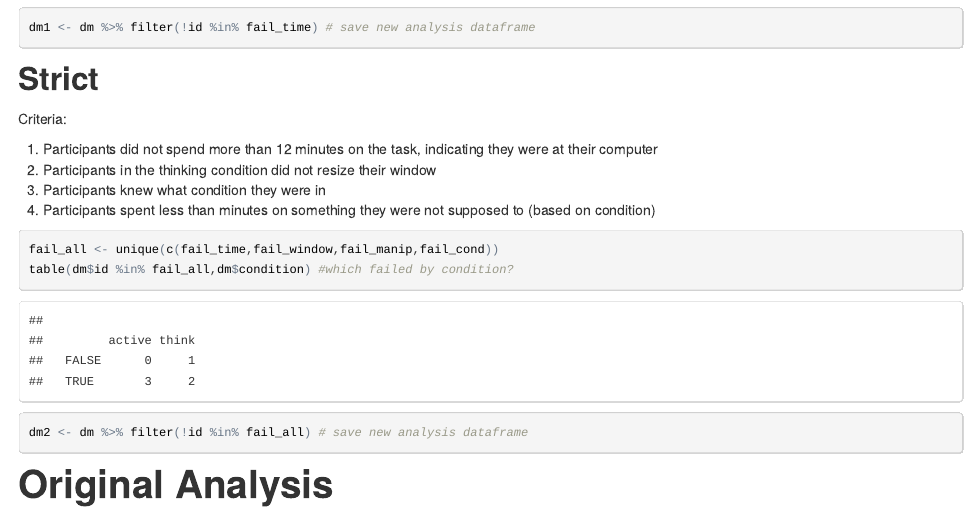
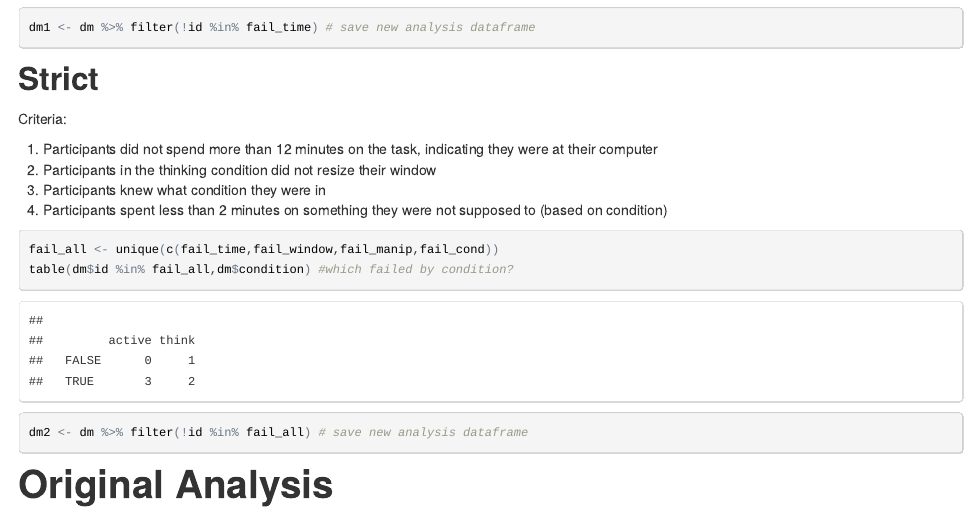
Before and after one commit to ericnatsmith/Wilson-2014-just-think-replication, an R Markdown document (analyses/analysis.Rmd): the page in a window 1100 px wide, from 4030 px down. The pictures show the output file analyses/analysis.html that the author committed with the source, opened offline.

Commit message:
minor change

````diff
--- a/analyses/analysis.Rmd
+++ b/analyses/analysis.Rmd
@@ -151,7 +151,7 @@ Criteria:
 1. Participants did not spend more than 12 minutes on the task, indicating they were at their computer
 2. Participants in the thinking condition did not resize their window
 3. Participants knew what condition they were in
-4. Participants spent less than minutes on something they were not supposed to (based on condition)
+4. Participants spent less than 2 minutes on something they were not supposed to (based on condition)
 
 ```{r}
 fail_all <- unique(c(fail_time,fail_window,fail_manip,fail_cond))
````
Also changed, not shown: analyses/analysis.html.
